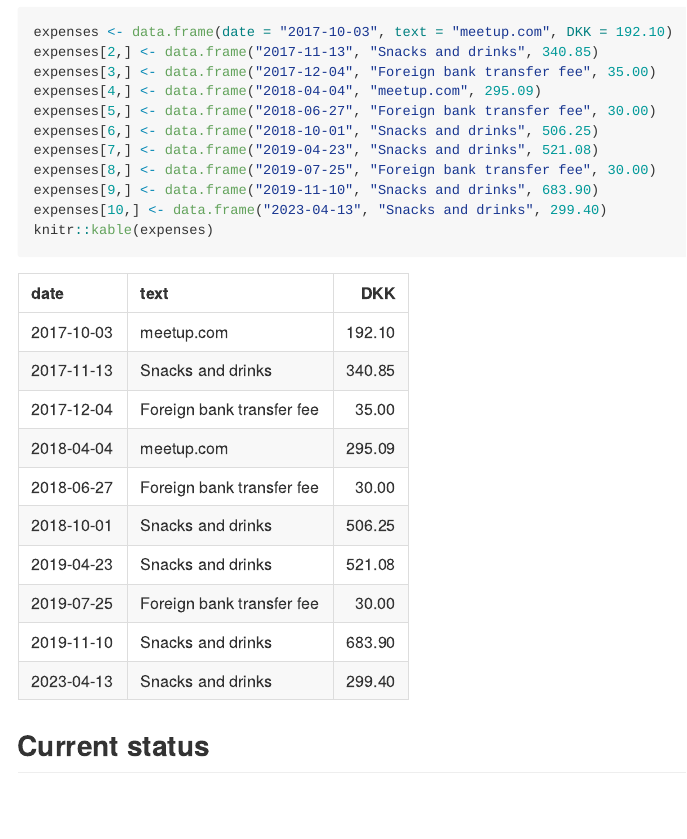
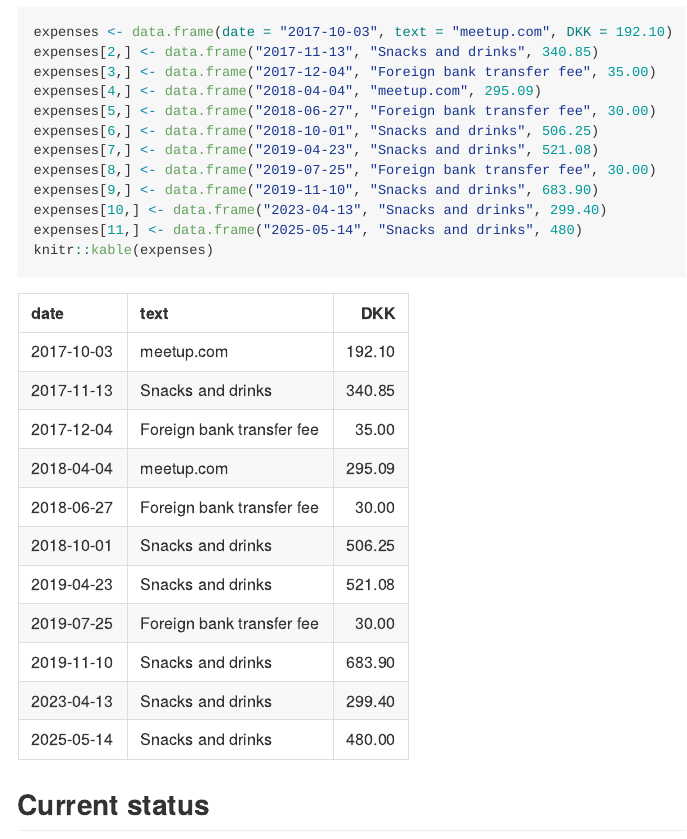
Before and after one commit to AalborgRUG/AalborgRUG, an R Markdown document (finances.Rmd): the page in a window 1100 px wide, from 980 px down. The pictures show the output file finances.md that the author committed with the source, drawn offline in the style of GitHub.

Commit message:
Expenses for event at AAU.

````diff
--- a/finances.Rmd
+++ b/finances.Rmd
@@ -49,6 +49,7 @@ expenses[7,] <- data.frame("2019-04-23", "Snacks and drinks", 521.08)
 expenses[8,] <- data.frame("2019-07-25", "Foreign bank transfer fee", 30.00)
 expenses[9,] <- data.frame("2019-11-10", "Snacks and drinks", 683.90)
 expenses[10,] <- data.frame("2023-04-13", "Snacks and drinks", 299.40)
+expenses[11,] <- data.frame("2025-05-14", "Snacks and drinks", 480)
 knitr::kable(expenses)
 ```
 
````
Also changed, not shown: finances.md.
